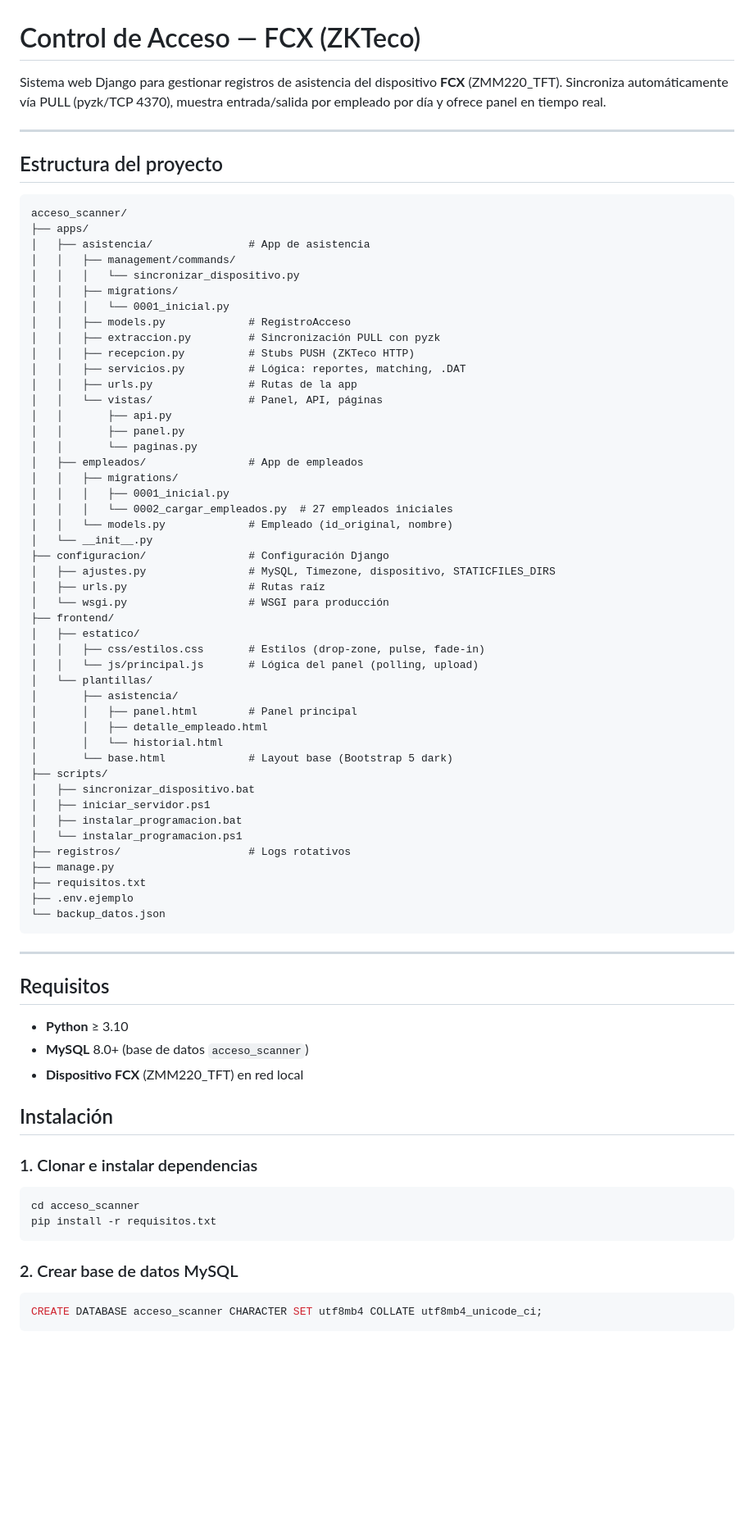
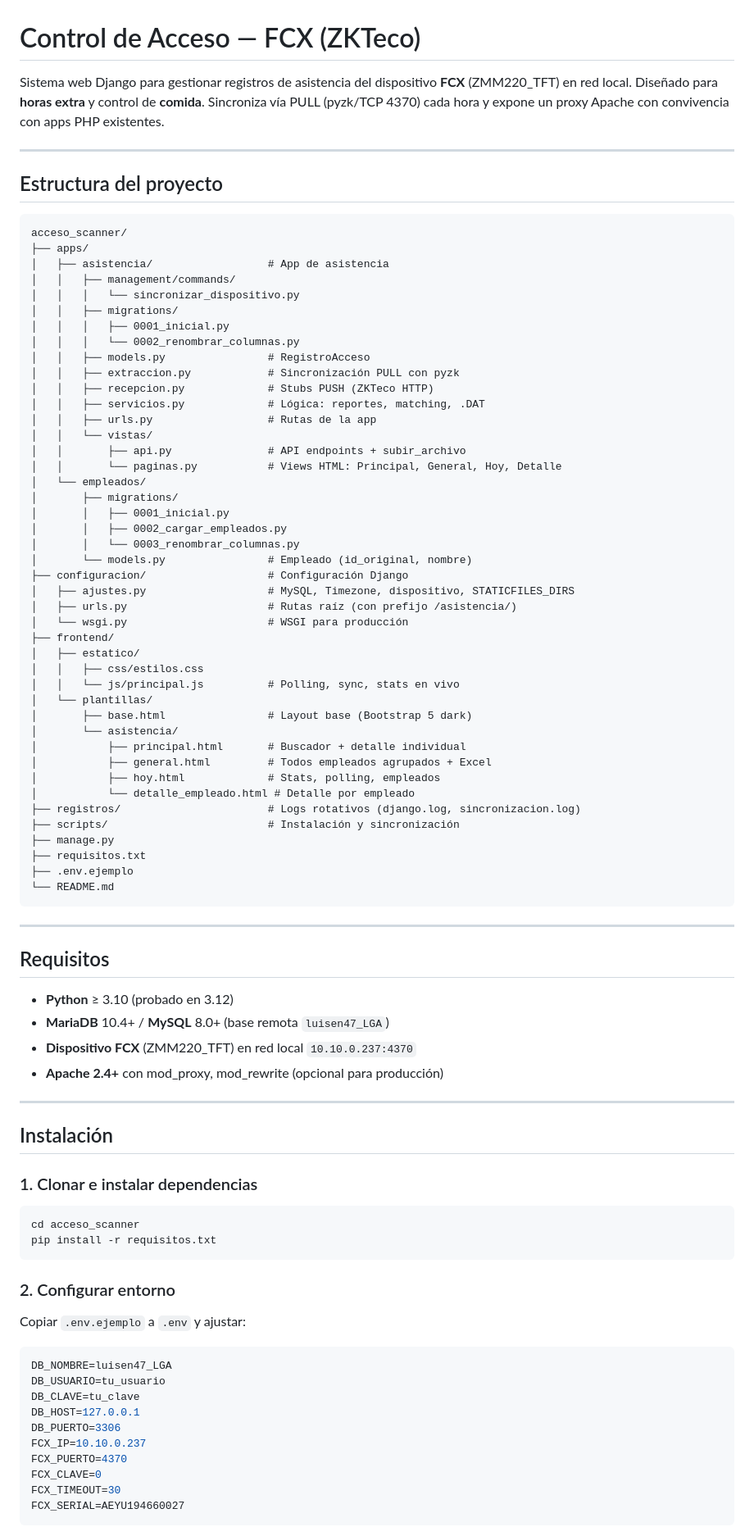
Before and after one commit to Jonathan3-3/acceso-scanner, a Markdown page: README.md, the part around one of its changes. Shown at 82% size. Drawn GitHub-style; blank space fills up the shorter version.

Commit message:
Actualizar README con estructura actual, API, proxy Apache y convivencia PHP

````diff
--- a/README.md
+++ b/README.md
@@ -1,6 +1,6 @@
 # Control de Acceso — FCX (ZKTeco)
 
-Sistema web Django para gestionar registros de asistencia del dispositivo **FCX** (ZMM220_TFT). Sincroniza automáticamente vía PULL (pyzk/TCP 4370), muestra entrada/salida por empleado por día y ofrece panel en tiempo real.
+Sistema web Django para gestionar registros de asistencia del dispositivo **FCX** (ZMM220_TFT) en red local. Diseñado para **horas extra** y control de **comida**. Sincroniza vía PULL (pyzk/TCP 4370) cada hora y expone un proxy Apache con convivencia con apps PHP existentes.
 
 ---
 
@@ -9,59 +9,59 @@ Sistema web Django para gestionar registros de asistencia del dispositivo **FCX*
 ```
 acceso_scanner/
 ├── apps/
-│   ├── asistencia/               # App de asistencia
+│   ├── asistencia/                  # App de asistencia
 │   │   ├── management/commands/
 │   │   │   └── sincronizar_dispositivo.py
 │   │   ├── migrations/
-│   │   │   └── 0001_inicial.py
-│   │   ├── models.py             # RegistroAcceso
-│   │   ├── extraccion.py         # Sincronización PULL con pyzk
-│   │   ├── recepcion.py          # Stubs PUSH (ZKTeco HTTP)
-│   │   ├── servicios.py          # Lógica: reportes, matching, .DAT
-│   │   ├── urls.py               # Rutas de la app
-│   │   └── vistas/               # Panel, API, páginas
-│   │       ├── api.py
-│   │       ├── panel.py
-│   │       └── paginas.py
-│   ├── empleados/                # App de empleados
-│   │   ├── migrations/
 │   │   │   ├── 0001_inicial.py
-│   │   │   └── 0002_cargar_empleados.py  # 27 empleados iniciales
-│   │   └── models.py             # Empleado (id_original, nombre)
-│   └── __init__.py
-├── configuracion/                # Configuración Django
-│   ├── ajustes.py                # MySQL, Timezone, dispositivo, STATICFILES_DIRS
-│   ├── urls.py                   # Rutas raíz
-│   └── wsgi.py                   # WSGI para producción
+│   │   │   └── 0002_renombrar_columnas.py
+│   │   ├── models.py                # RegistroAcceso
+│   │   ├── extraccion.py            # Sincronización PULL con pyzk
+│   │   ├── recepcion.py             # Stubs PUSH (ZKTeco HTTP)
+│   │   ├── servicios.py             # Lógica: reportes, matching, .DAT
+│   │   ├── urls.py                  # Rutas de la app
+│   │   └── vistas/
+│   │       ├── api.py               # API endpoints + subir_archivo
+│   │       └── paginas.py           # Views HTML: Principal, General, Hoy, Detalle
+│   └── empleados/
+│       ├── migrations/
+│       │   ├── 0001_inicial.py
+│       │   ├── 0002_cargar_empleados.py
+│       │   └── 0003_renombrar_columnas.py
+│       └── models.py                # Empleado (id_original, nombre)
+├── configuracion/                   # Configuración Django
+│   ├── ajustes.py                   # MySQL, Timezone, dispositivo, STATICFILES_DIRS
+│   ├── urls.py                      # Rutas raíz (con prefijo /asistencia/)
+│   └── wsgi.py                      # WSGI para producción
 ├── frontend/
 │   ├── estatico/
-│   │   ├── css/estilos.css       # Estilos (drop-zone, pulse, fade-in)
-│   │   └── js/principal.js       # Lógica del panel (polling, upload)
+│   │   ├── css/estilos.css
+│   │   └── js/principal.js          # Polling, sync, stats en vivo
 │   └── plantillas/
-│       ├── asistencia/
-│       │   ├── panel.html        # Panel principal
-│       │   ├── detalle_empleado.html
-│       │   └── historial.html
-│       └── base.html             # Layout base (Bootstrap 5 dark)
-├── scripts/
-│   ├── sincronizar_dispositivo.bat
-│   ├── iniciar_servidor.ps1
-│   ├── instalar_programacion.bat
-│   └── instalar_programacion.ps1
-├── registros/                    # Logs rotativos
+│       ├── base.html                # Layout base (Bootstrap 5 dark)
+│       └── asistencia/
+│           ├── principal.html       # Buscador + detalle individual
+│           ├── general.html         # Todos empleados agrupados + Excel
+│           ├── hoy.html             # Stats, polling, empleados
+│           └── detalle_empleado.html # Detalle por empleado
+├── registros/                       # Logs rotativos (django.log, sincronizacion.log)
+├── scripts/                         # Instalación y sincronización
 ├── manage.py
 ├── requisitos.txt
 ├── .env.ejemplo
-└── backup_datos.json
+└── README.md
 ```
 
 ---
 
 ## Requisitos
 
-- **Python** ≥ 3.10
-- **MySQL** 8.0+ (base de datos `acceso_scanner`)
-- **Dispositivo FCX** (ZMM220_TFT) en red local
+- **Python** ≥ 3.10 (probado en 3.12)
+- **MariaDB** 10.4+ / **MySQL** 8.0+ (base remota `luisen47_LGA`)
+- **Dispositivo FCX** (ZMM220_TFT) en red local `10.10.0.237:4370`
+- **Apache 2.4+** con mod_proxy, mod_rewrite (opcional para producción)
+
+---
 
 ## Instalación
 
@@ -72,8 +72,19 @@ cd acceso_scanner
 pip install -r requisitos.txt
 ```
 
-### 2. Crear base de datos MySQL
+### 2. Configurar entorno
 
-```sql
-CREATE DATABASE acceso_scanner CHARACTER SET utf8mb4 COLLATE utf8mb4_unicode_ci;
+Copiar `.env.ejemplo` a `.env` y ajustar:
+
+```env
+DB_NOMBRE=luisen47_LGA
+DB_USUARIO=tu_usuario
+DB_CLAVE=tu_clave
+DB_HOST=127.0.0.1
+DB_PUERTO=3306
+FCX_IP=10.10.0.237
+FCX_PUERTO=4370
+FCX_CLAVE=0
+FCX_TIMEOUT=30
+FCX_SERIAL=AEYU194660027
 ```
````
Also changed, not shown: other parts of README.md (+86 -121 lines).
